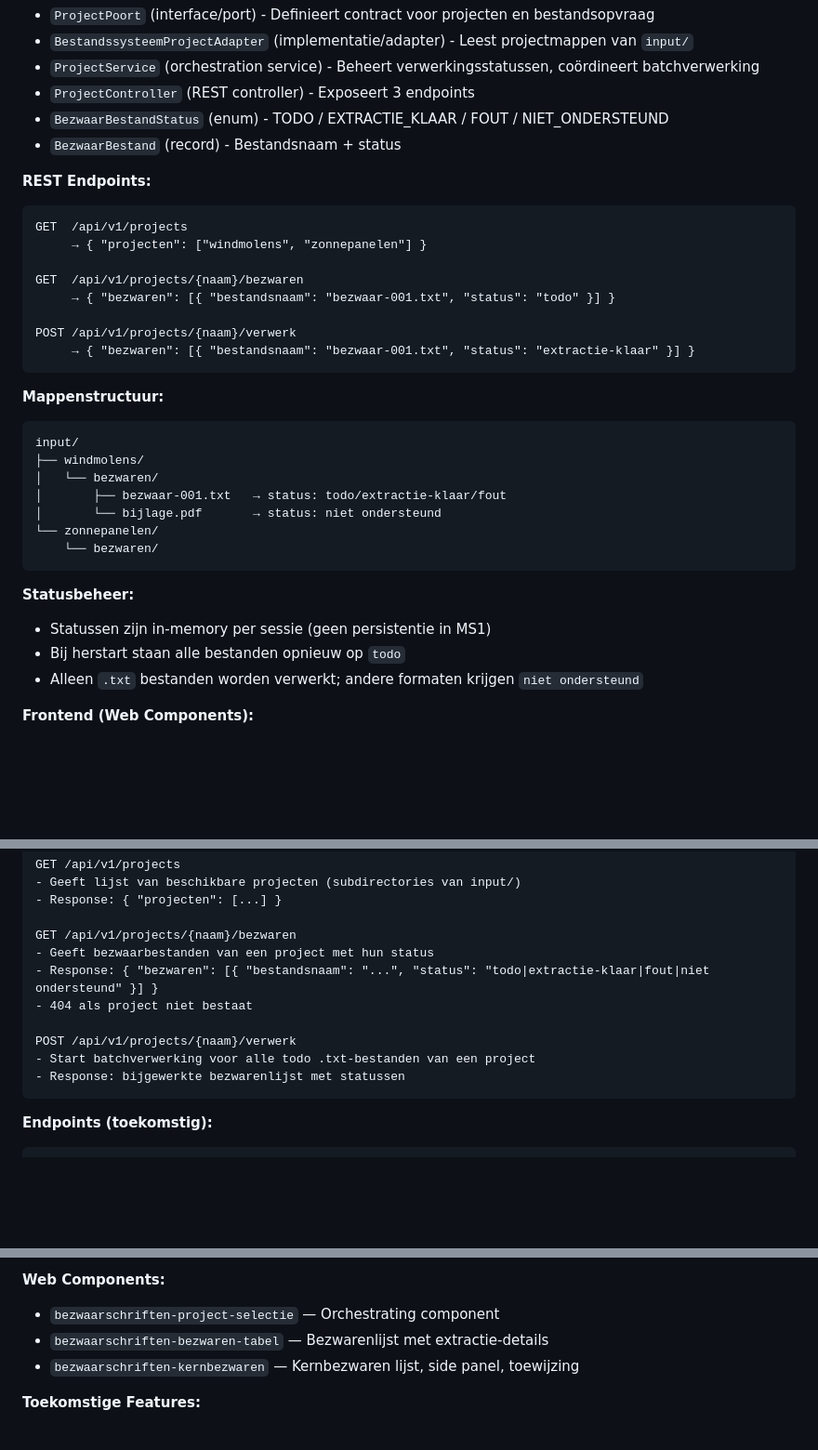
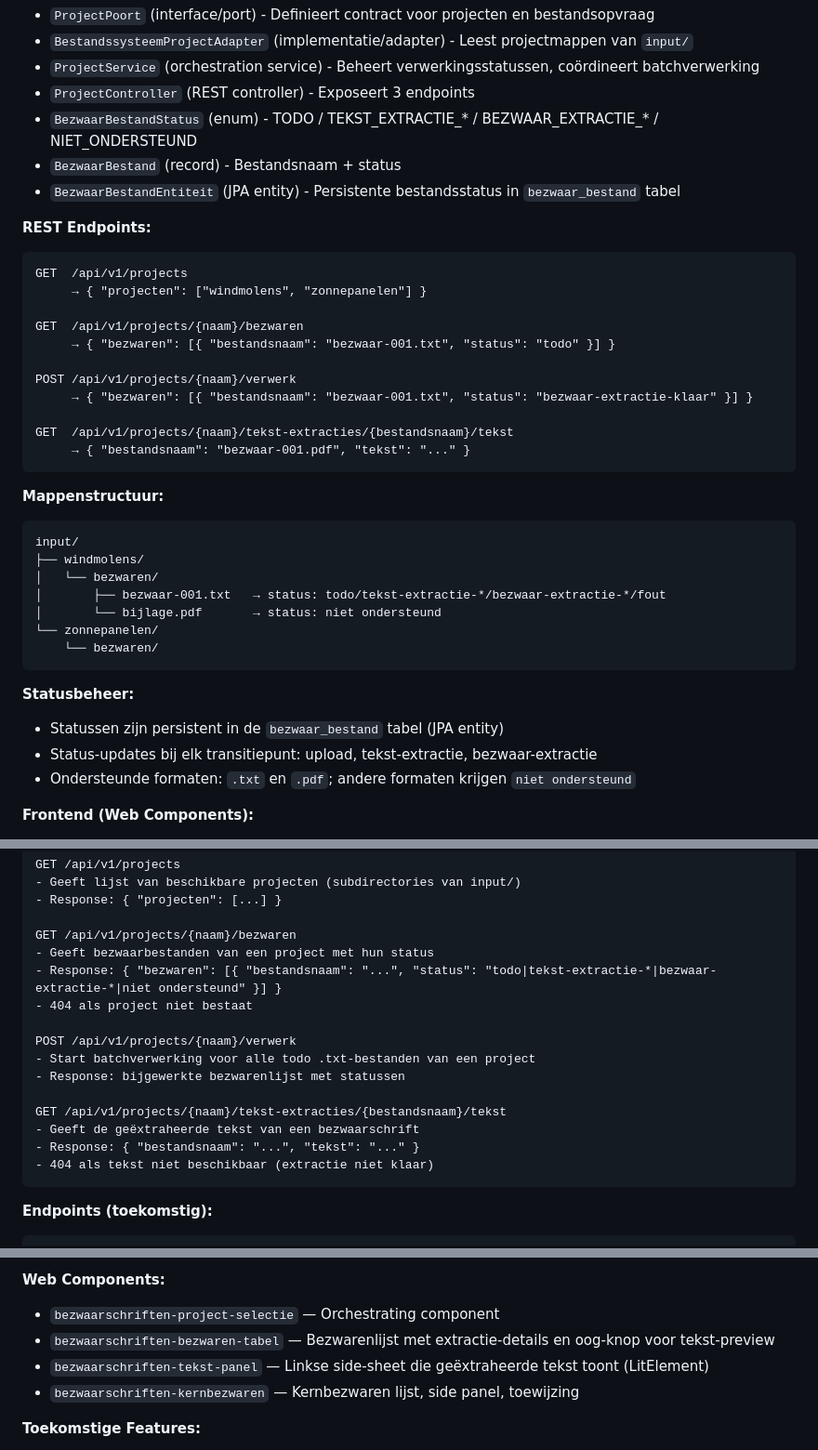
Before and after one commit to kevcraey/bezwaarschriften, a Markdown page: docs/c4-c2-containers.md, 3 parts joined by grey strips. Shown at 93% size. Rendered like a GitHub page; blank space fills up the shorter version.

Commit message:
docs: C4 container diagram bijwerken voor tekst-preview feature
- BezwaarBestandStatus enum: nieuwe TEKST_EXTRACTIE_* / BEZWAAR_EXTRACTIE_* waarden
- Nieuw REST endpoint: GET /tekst-extracties/{bestandsnaam}/tekst
- Nieuw web component: bezwaarschriften-tekst-panel
- Statusbeheer: persistent in bezwaar_bestand tabel i.p.v. in-memory

Co-Authored-By: Claude Opus 4.6 <noreply@anthropic.com>

````diff
--- a/docs/c4-c2-containers.md
+++ b/docs/c4-c2-containers.md
@@ -91,8 +91,9 @@ C4Container
 - `BestandssysteemProjectAdapter` (implementatie/adapter) - Leest projectmappen van `input/`
 - `ProjectService` (orchestration service) - Beheert verwerkingsstatussen, coördineert batchverwerking
 - `ProjectController` (REST controller) - Exposeert 3 endpoints
-- `BezwaarBestandStatus` (enum) - TODO / EXTRACTIE_KLAAR / FOUT / NIET_ONDERSTEUND
+- `BezwaarBestandStatus` (enum) - TODO / TEKST_EXTRACTIE_* / BEZWAAR_EXTRACTIE_* / NIET_ONDERSTEUND
 - `BezwaarBestand` (record) - Bestandsnaam + status
+- `BezwaarBestandEntiteit` (JPA entity) - Persistente bestandsstatus in `bezwaar_bestand` tabel
 
 **REST Endpoints:**
 ```
@@ -103,7 +104,10 @@ GET  /api/v1/projects/{naam}/bezwaren
      → { "bezwaren": [{ "bestandsnaam": "bezwaar-001.txt", "status": "todo" }] }
 
 POST /api/v1/projects/{naam}/verwerk
-     → { "bezwaren": [{ "bestandsnaam": "bezwaar-001.txt", "status": "extractie-klaar" }] }
+     → { "bezwaren": [{ "bestandsnaam": "bezwaar-001.txt", "status": "bezwaar-extractie-klaar" }] }
+
+GET  /api/v1/projects/{naam}/tekst-extracties/{bestandsnaam}/tekst
+     → { "bestandsnaam": "bezwaar-001.pdf", "tekst": "..." }
 ```
 
 **Mappenstructuur:**
@@ -111,16 +115,16 @@ POST /api/v1/projects/{naam}/verwerk
 input/
 ├── windmolens/
 │   └── bezwaren/
-│       ├── bezwaar-001.txt   → status: todo/extractie-klaar/fout
+│       ├── bezwaar-001.txt   → status: todo/tekst-extractie-*/bezwaar-extractie-*/fout
 │       └── bijlage.pdf       → status: niet ondersteund
 └── zonnepanelen/
     └── bezwaren/
 ```
 
 **Statusbeheer:**
-- Statussen zijn in-memory per sessie (geen persistentie in MS1)
-- Bij herstart staan alle bestanden opnieuw op `todo`
-- Alleen `.txt` bestanden worden verwerkt; andere formaten krijgen `niet ondersteund`
+- Statussen zijn persistent in de `bezwaar_bestand` tabel (JPA entity)
+- Status-updates bij elk transitiepunt: upload, tekst-extractie, bezwaar-extractie
+- Ondersteunde formaten: `.txt` en `.pdf`; andere formaten krijgen `niet ondersteund`
 
 **Frontend (Web Components):**
 - `bezwaarschriften-project-selectie` — Orchestrating component: laadt projecten, toont dropdown, start verwerking
@@ -466,12 +470,17 @@ GET /api/v1/projects
 
 GET /api/v1/projects/{naam}/bezwaren
 - Geeft bezwaarbestanden van een project met hun status
-- Response: { "bezwaren": [{ "bestandsnaam": "...", "status": "todo|extractie-klaar|fout|niet ondersteund" }] }
+- Response: { "bezwaren": [{ "bestandsnaam": "...", "status": "todo|tekst-extractie-*|bezwaar-extractie-*|niet ondersteund" }] }
 - 404 als project niet bestaat
 
 POST /api/v1/projects/{naam}/verwerk
 - Start batchverwerking voor alle todo .txt-bestanden van een project
 - Response: bijgewerkte bezwarenlijst met statussen
+
+GET /api/v1/projects/{naam}/tekst-extracties/{bestandsnaam}/tekst
+- Geeft de geëxtraheerde tekst van een bezwaarschrift
+- Response: { "bestandsnaam": "...", "tekst": "..." }
+- 404 als tekst niet beschikbaar (extractie niet klaar)
 ```
 
 **Endpoints (toekomstig):**
@@ -541,7 +550,8 @@ POST /api/v1/kernen/{kernId}/genereer
 
 **Web Components:**
 - `bezwaarschriften-project-selectie` — Orchestrating component
-- `bezwaarschriften-bezwaren-tabel` — Bezwarenlijst met extractie-details
+- `bezwaarschriften-bezwaren-tabel` — Bezwarenlijst met extractie-details en oog-knop voor tekst-preview
+- `bezwaarschriften-tekst-panel` — Linkse side-sheet die geëxtraheerde tekst toont (LitElement)
 - `bezwaarschriften-kernbezwaren` — Kernbezwaren lijst, side panel, toewijzing
 
 **Toekomstige Features:**
````
Also changed, not shown: other parts of docs/c4-c2-containers.md (+2 -2 lines).
